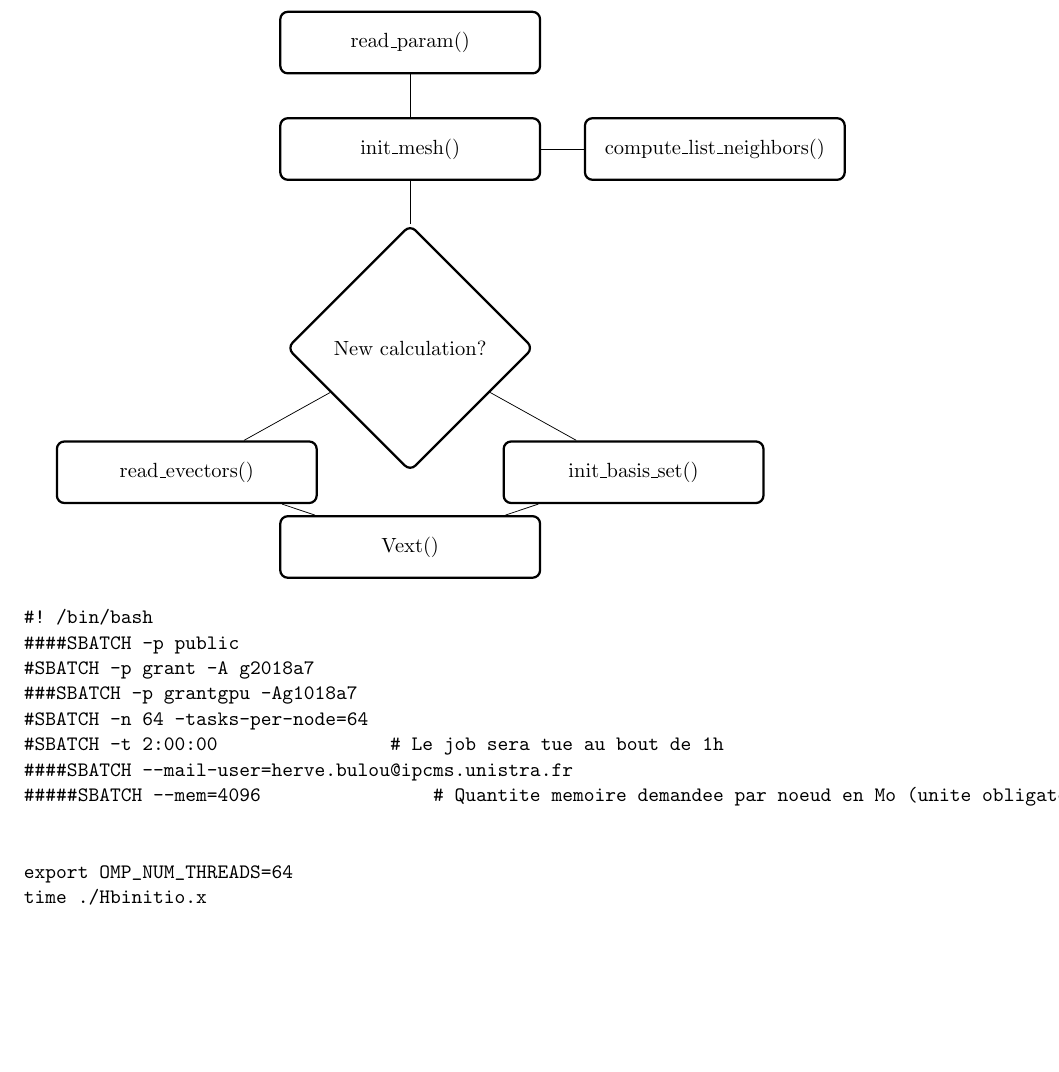
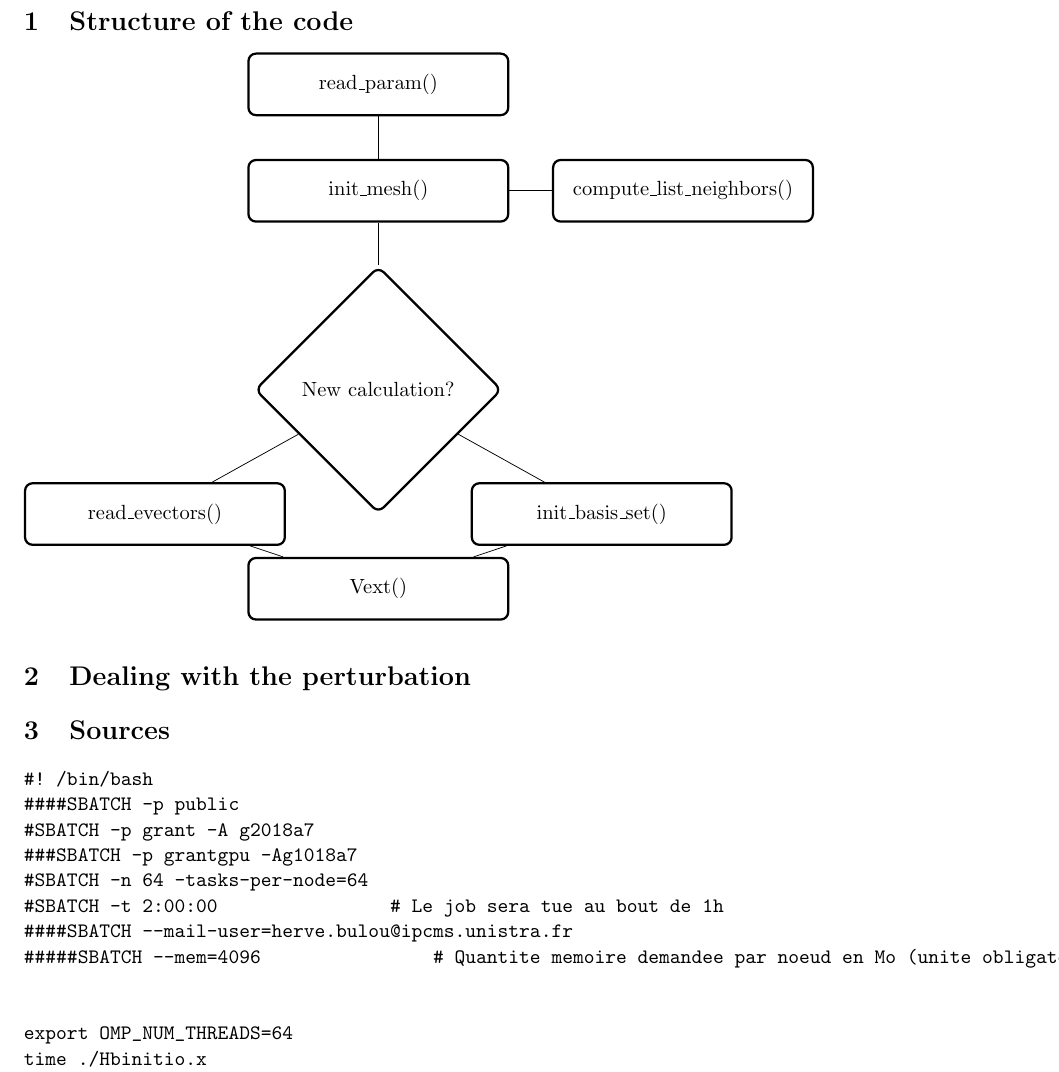
Before and after one commit to hbulou/HbinitioF, a LaTeX document (Hbinitio.tex): part of page 1 of 17, cut at the place of the change, the shorter picture padded with empty space. Compiled offline with pdfLaTeX.

```diff
--- a/Hbinitio.tex
+++ b/Hbinitio.tex
@@ -27,6 +27,10 @@
 }
 \begin{document}
 
+\section{Structure of the code}
+
+
+
 \begin{tikzpicture}[node distance=.8cm,start chain=going below,]
   \node[boite,join](read_param) {read\_param()};
   \node[boite,join](init_mesh) {init\_mesh()};
@@ -42,6 +46,17 @@
   \draw[line] (init_evec2) edge (Vext);
   \draw[line] (init_evec3) edge (Vext);
  \end{tikzpicture}
+
+
+
+\section{Dealing with the perturbation}
+
+
+
+\section{Sources}
+\label{Sources}
+
+
 
 \begin{verbatim}
 #! /bin/bash
```
Also changed, not shown: 2 other files.
